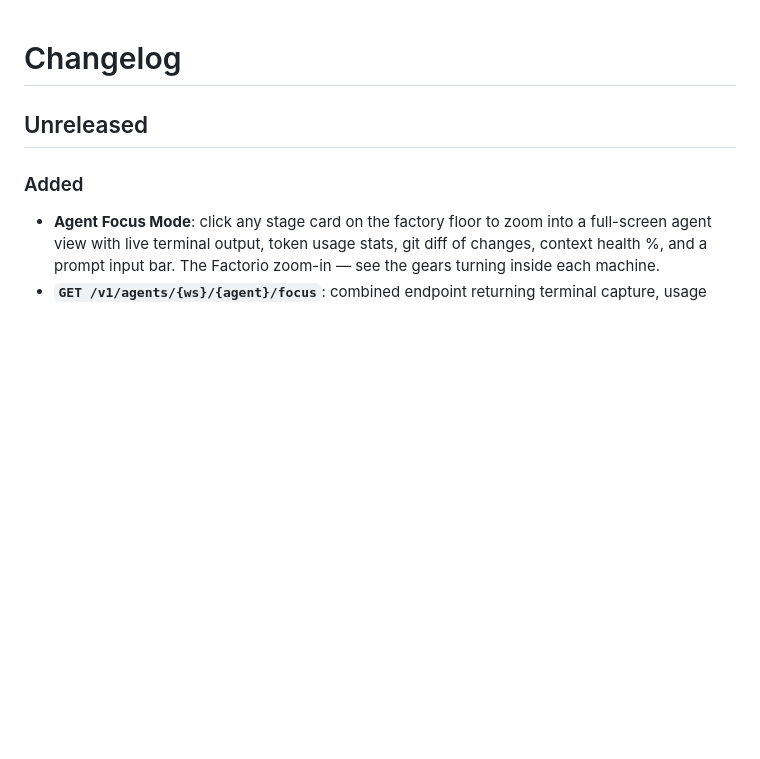
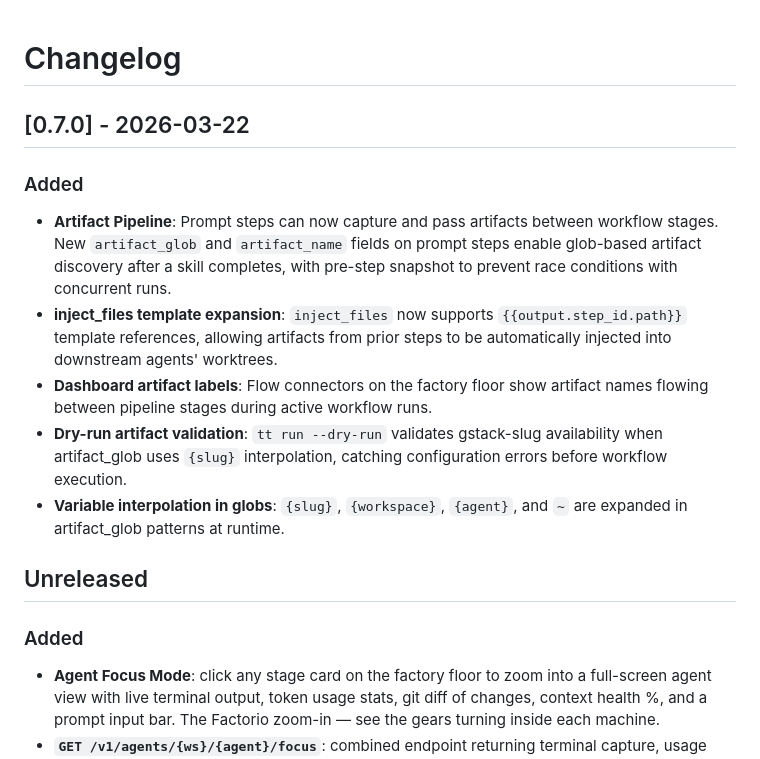
Before and after one commit to nutthouse/tutti, a Markdown page: CHANGELOG.md, the part around the change. Rendered like a GitHub page; blank space fills up the shorter version.

Commit message:
chore: bump version and changelog (v0.7.0)
Co-Authored-By: Claude Opus 4.6 <noreply@anthropic.com>

```diff
--- a/CHANGELOG.md
+++ b/CHANGELOG.md
@@ -1,4 +1,22 @@
 # Changelog
+
+## [0.7.0] - 2026-03-22
+
+### Added
+- **Artifact Pipeline**: Prompt steps can now capture and pass artifacts between
+  workflow stages. New `artifact_glob` and `artifact_name` fields on prompt steps
+  enable glob-based artifact discovery after a skill completes, with pre-step
+  snapshot to prevent race conditions with concurrent runs.
+- **inject_files template expansion**: `inject_files` now supports
+  `{{output.step_id.path}}` template references, allowing artifacts from prior
+  steps to be automatically injected into downstream agents' worktrees.
+- **Dashboard artifact labels**: Flow connectors on the factory floor show
+  artifact names flowing between pipeline stages during active workflow runs.
+- **Dry-run artifact validation**: `tt run --dry-run` validates gstack-slug
+  availability when artifact_glob uses `{slug}` interpolation, catching
+  configuration errors before workflow execution.
+- **Variable interpolation in globs**: `{slug}`, `{workspace}`, `{agent}`, and
+  `~` are expanded in artifact_glob patterns at runtime.
 
 ## Unreleased
 
```
